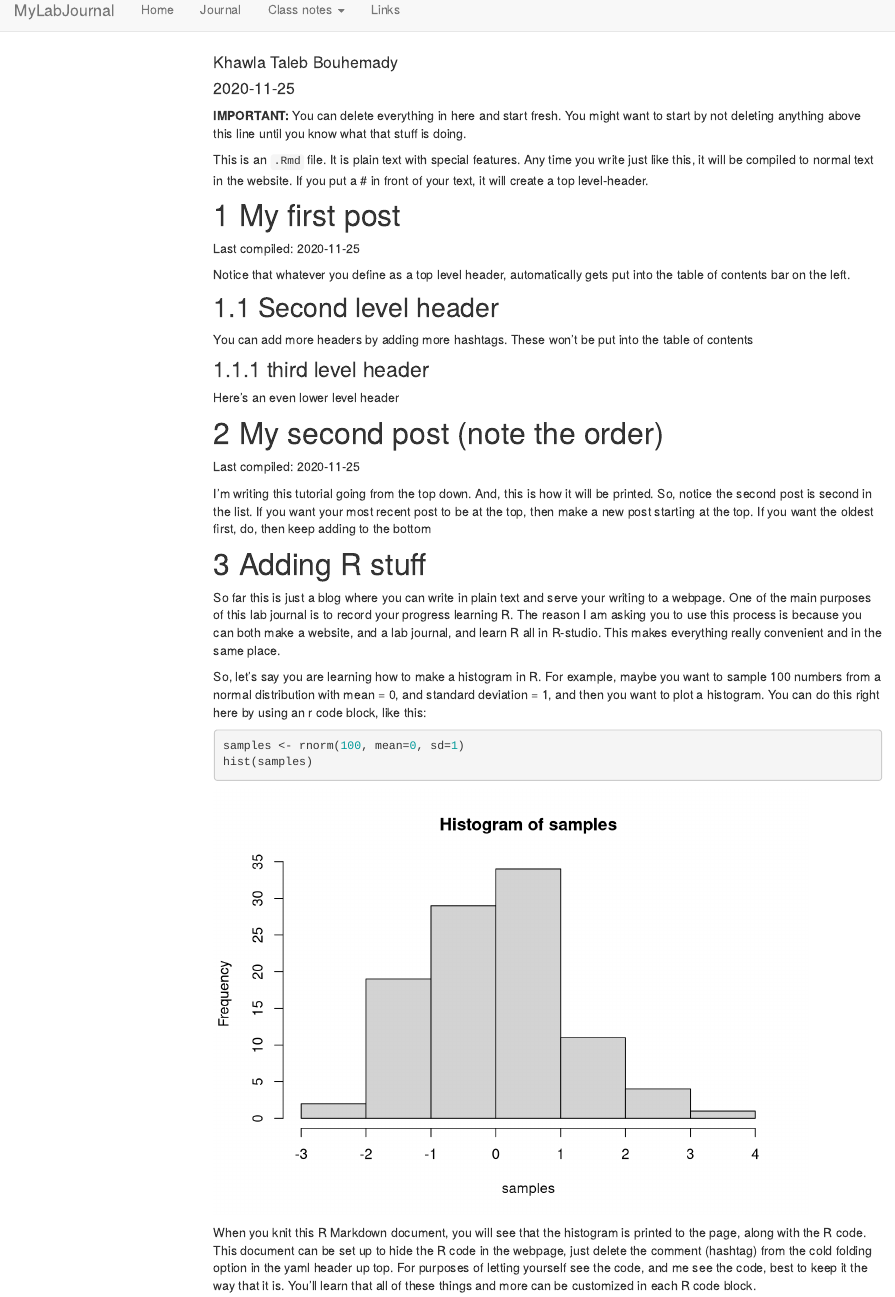
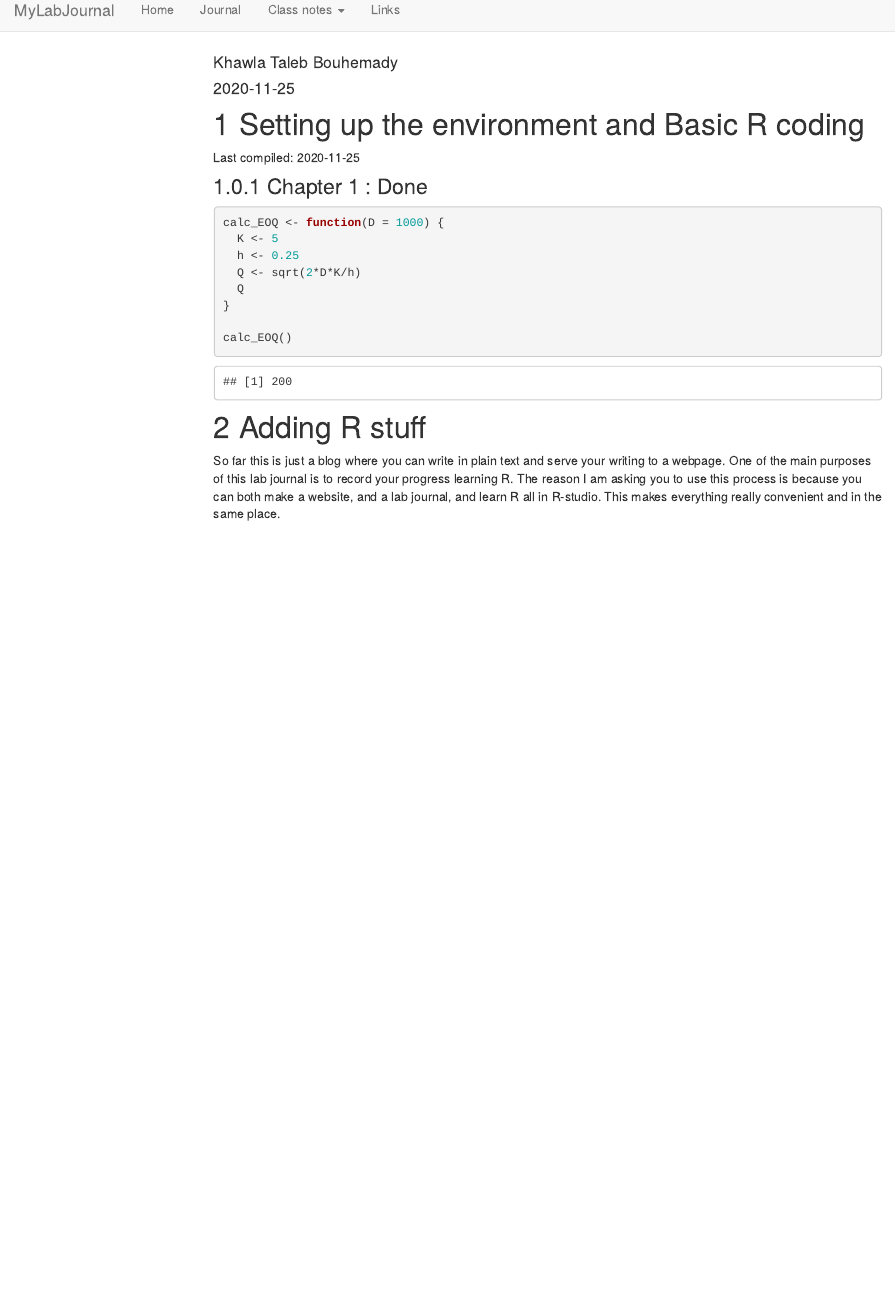
Before and after one commit to TUHHStartupEngineers/ws20-business-data-science-basics---lab-journal-K5aw5a, an R Markdown document (journal.Rmd): the page in a window 1100 px wide, from its top. Rendered offline with R 4.5, knitr and Pandoc, with nearby package versions; code that draws random numbers runs with fixed seeds of ours; menus at the side of the page are left out.

Commit message:
editing first post and password

````diff
--- a/journal.Rmd
+++ b/journal.Rmd
@@ -16,39 +16,26 @@ output:
 knitr::opts_chunk$set(message=FALSE,warning=FALSE, cache=TRUE)
 ```
 
-**IMPORTANT:** You can delete everything in here and start fresh. You might want to start by not deleting anything above this line until you know what that stuff is doing.
 
-This is an `.Rmd` file. It is plain text with special features. Any time you write just like this, it will be compiled to normal text in the website. If you put a \# in front of your text, it will create a top level-header.
 
-# My first post
+# Setting up the environment and Basic R coding
 
 Last compiled: `r Sys.Date()`
 
-Notice that whatever you define as a top level header, automatically gets put into the table of contents bar on the left.
+### Chapter 1 : Done
 
-## Second level header
+```{r}
+calc_EOQ <- function(D = 1000) {
+  K <- 5
+  h <- 0.25
+  Q <- sqrt(2*D*K/h)
+  Q
+}
 
-You can add more headers by adding more hashtags. These won't be put into the table of contents
+calc_EOQ()
+```
 
-### third level header
-
-Here's an even lower level header
-
-# My second post (note the order)
-
-Last compiled: `r Sys.Date()`
-
-I'm writing this tutorial going from the top down. And, this is how it will be printed. So, notice the second post is second in the list. If you want your most recent post to be at the top, then make a new post starting at the top. If you want the oldest first, do, then keep adding to the bottom
 
 # Adding R stuff
 
 So far this is just a blog where you can write in plain text and serve your writing to a webpage. One of the main purposes of this lab journal is to record your progress learning R. The reason I am asking you to use this process is because you can both make a website, and a lab journal, and learn R all in R-studio. This makes everything really convenient and in the same place.
-
-So, let's say you are learning how to make a histogram in R. For example, maybe you want to sample 100 numbers from a normal distribution with mean = 0, and standard deviation = 1, and then you want to plot a histogram. You can do this right here by using an r code block, like this:
-
-```{r}
-samples <- rnorm(100, mean=0, sd=1)
-hist(samples)
-```
-
-When you knit this R Markdown document, you will see that the histogram is printed to the page, along with the R code. This document can be set up to hide the R code in the webpage, just delete the comment (hashtag) from the cold folding option in the yaml header up top. For purposes of letting yourself see the code, and me see the code, best to keep it the way that it is. You'll learn that all of these things and more can be customized in each R code block.
````
Also changed, not shown: build_website.R (+1 -1 lines), index.Rmd (+2 -8 lines), 2 other files.
